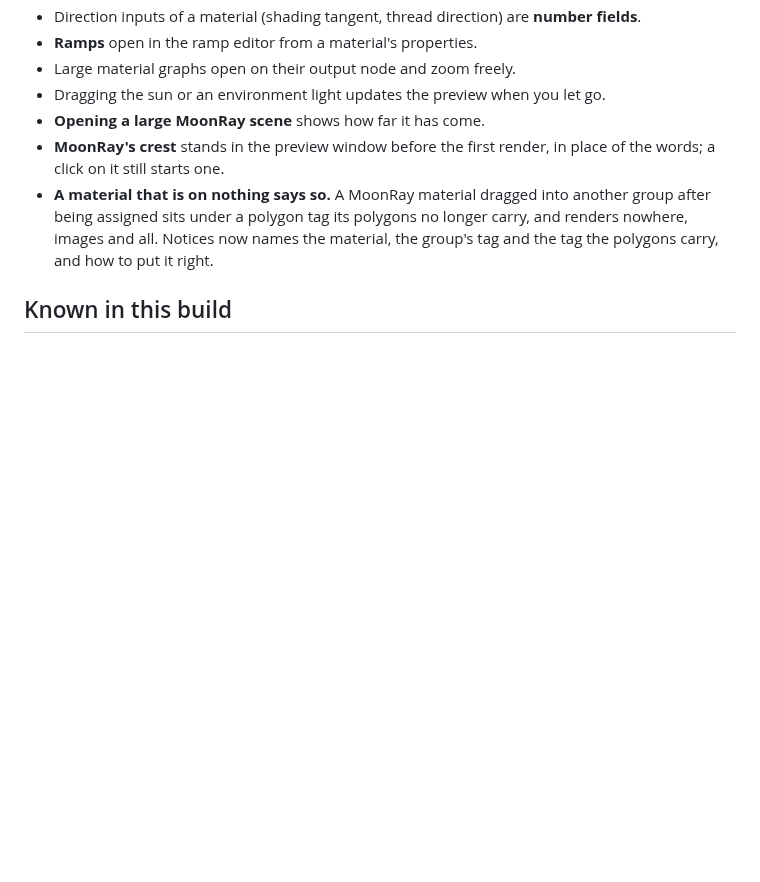
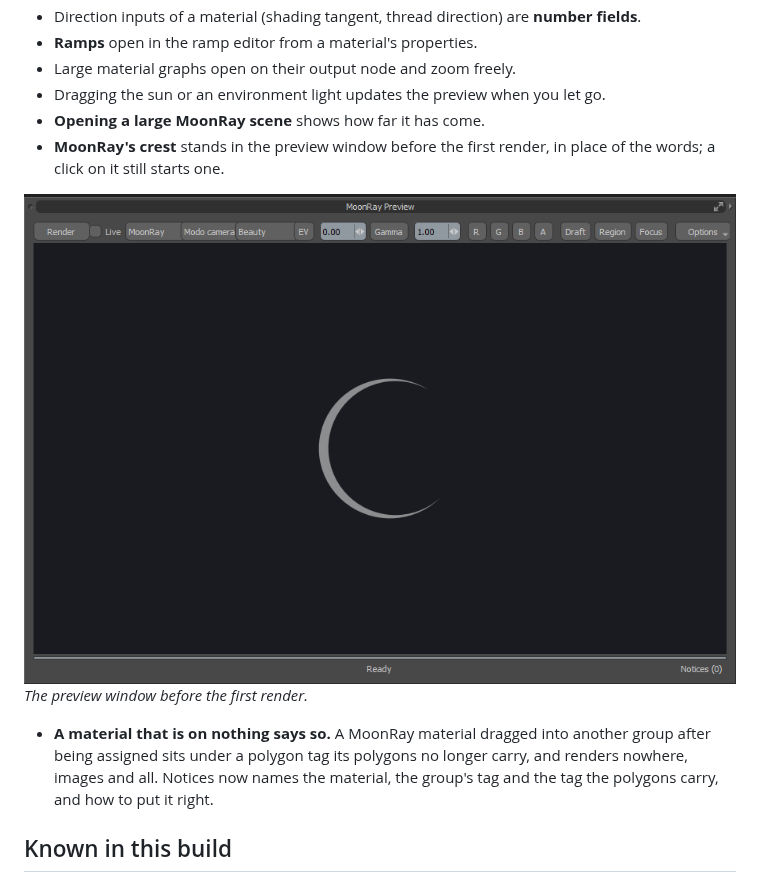
Before and after one commit to Pbaroque20/MoonRayForModo, a Markdown page: docs/WHATS_NEW_0351.md, the part around the change. GitHub-like rendering; pictures changed too: docs/images/preview-crest.png (added); blank space fills up the shorter version.

```diff
--- a/docs/WHATS_NEW_0351.md
+++ b/docs/WHATS_NEW_0351.md
@@ -78,6 +78,10 @@ How closely each matches MoonRay is in [moonlightipr/README.md](../moonlightipr/
 - Dragging the sun or an environment light updates the preview when you let go.
 - **Opening a large MoonRay scene** shows how far it has come.
 - **MoonRay's crest** stands in the preview window before the first render, in place of the words; a click on it still starts one.
+
+![The preview window before the first render, with MoonRay's crest](images/preview-crest.png)
+*The preview window before the first render.*
+
 - **A material that is on nothing says so.** A MoonRay material dragged into another group after being assigned sits under a polygon tag its polygons no longer carry, and renders nowhere, images and all. Notices now names the material, the group's tag and the tag the polygons carry, and how to put it right.
 
 ## Known in this build
```
Also changed, not shown: README.md (+4 -1 lines).
